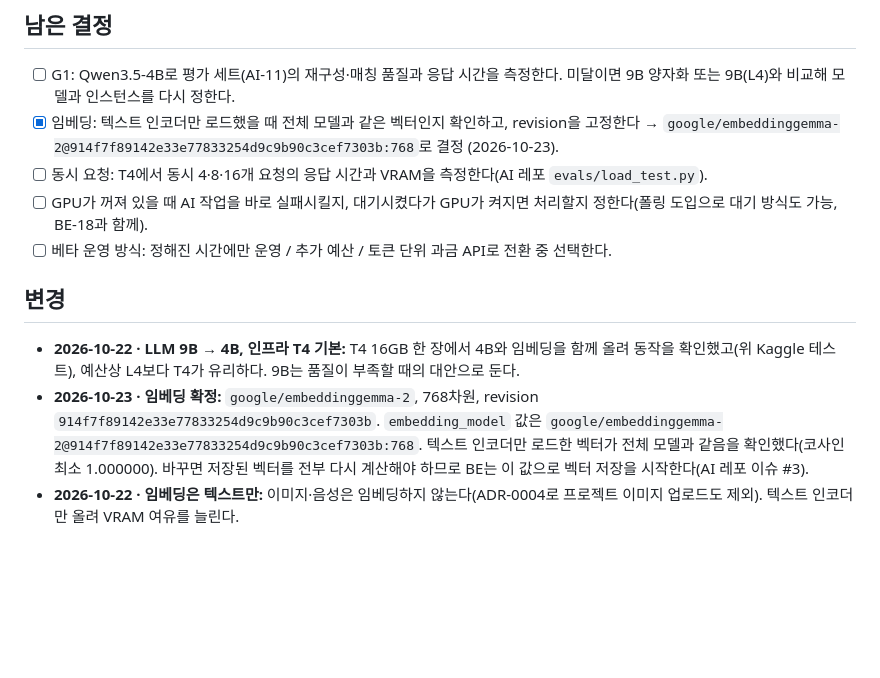
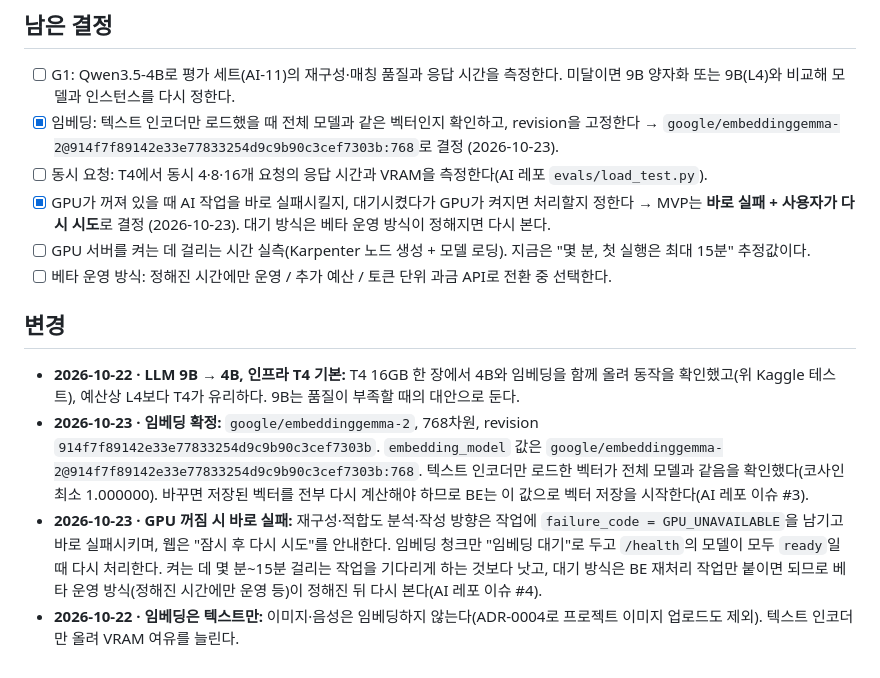
Before and after one commit to nerd-nam/SPEC-nerdnam, a Markdown page: adr/0001-gpu-model-serving.md, the part around the change. Drawn GitHub-style; blank space fills up the shorter version.

Commit message:
docs: ADR-0001 GPU 꺼짐 시 생성 작업은 바로 실패 (MVP)
- 재구성·분석·작성 방향: GPU_UNAVAILABLE로 바로 실패, 웹은 '잠시 후 다시 시도'
- 임베딩 청크만 대기 후 /health ready에 재처리 (기존 그대로)
- 대기 방식은 베타 운영 방식이 정해진 뒤 다시 검토
- 남은 결정에 GPU 서버 켜는 시간 실측 항목 분리
- 기획서 8장은 이미 같은 동작이라 수정 없음
- AI 레포 이슈 #4

Co-Authored-By: Claude Opus 5.5 <noreply@anthropic.com>

```diff
--- a/adr/0001-gpu-model-serving.md
+++ b/adr/0001-gpu-model-serving.md
@@ -88,11 +88,13 @@
 - [ ] G1: Qwen3.5-4B로 평가 세트(AI-11)의 재구성·매칭 품질과 응답 시간을 측정한다. 미달이면 9B 양자화 또는 9B(L4)와 비교해 모델과 인스턴스를 다시 정한다.
 - [x] 임베딩: 텍스트 인코더만 로드했을 때 전체 모델과 같은 벡터인지 확인하고, revision을 고정한다 → `google/embeddinggemma-2@914f7f89142e33e77833254d9c9b90c3cef7303b:768`로 결정 (2026-10-23).
 - [ ] 동시 요청: T4에서 동시 4·8·16개 요청의 응답 시간과 VRAM을 측정한다(AI 레포 `evals/load_test.py`).
-- [ ] GPU가 꺼져 있을 때 AI 작업을 바로 실패시킬지, 대기시켰다가 GPU가 켜지면 처리할지 정한다(폴링 도입으로 대기 방식도 가능, BE-18과 함께).
+- [x] GPU가 꺼져 있을 때 AI 작업을 바로 실패시킬지, 대기시켰다가 GPU가 켜지면 처리할지 정한다 → MVP는 **바로 실패 + 사용자가 다시 시도**로 결정 (2026-10-23). 대기 방식은 베타 운영 방식이 정해지면 다시 본다.
+- [ ] GPU 서버를 켜는 데 걸리는 시간 실측(Karpenter 노드 생성 + 모델 로딩). 지금은 "몇 분, 첫 실행은 최대 15분" 추정값이다.
 - [ ] 베타 운영 방식: 정해진 시간에만 운영 / 추가 예산 / 토큰 단위 과금 API로 전환 중 선택한다.
 
 ## 변경
 
 - **2026-10-22 · LLM 9B → 4B, 인프라 T4 기본:** T4 16GB 한 장에서 4B와 임베딩을 함께 올려 동작을 확인했고(위 Kaggle 테스트), 예산상 L4보다 T4가 유리하다. 9B는 품질이 부족할 때의 대안으로 둔다.
 - **2026-10-23 · 임베딩 확정:** `google/embeddinggemma-2`, 768차원, revision `914f7f89142e33e77833254d9c9b90c3cef7303b`. `embedding_model` 값은 `google/embeddinggemma-2@914f7f89142e33e77833254d9c9b90c3cef7303b:768`. 텍스트 인코더만 로드한 벡터가 전체 모델과 같음을 확인했다(코사인 최소 1.000000). 바꾸면 저장된 벡터를 전부 다시 계산해야 하므로 BE는 이 값으로 벡터 저장을 시작한다(AI 레포 이슈 #3).
+- **2026-10-23 · GPU 꺼짐 시 바로 실패:** 재구성·적합도 분석·작성 방향은 작업에 `failure_code = GPU_UNAVAILABLE`을 남기고 바로 실패시키며, 웹은 "잠시 후 다시 시도"를 안내한다. 임베딩 청크만 "임베딩 대기"로 두고 `/health`의 모델이 모두 `ready`일 때 다시 처리한다. 켜는 데 몇 분~15분 걸리는 작업을 기다리게 하는 것보다 낫고, 대기 방식은 BE 재처리 작업만 붙이면 되므로 베타 운영 방식(정해진 시간에만 운영 등)이 정해진 뒤 다시 본다(AI 레포 이슈 #4).
 - **2026-10-22 · 임베딩은 텍스트만:** 이미지·음성은 임베딩하지 않는다(ADR-0004로 프로젝트 이미지 업로드도 제외). 텍스트 인코더만 올려 VRAM 여유를 늘린다.
```
